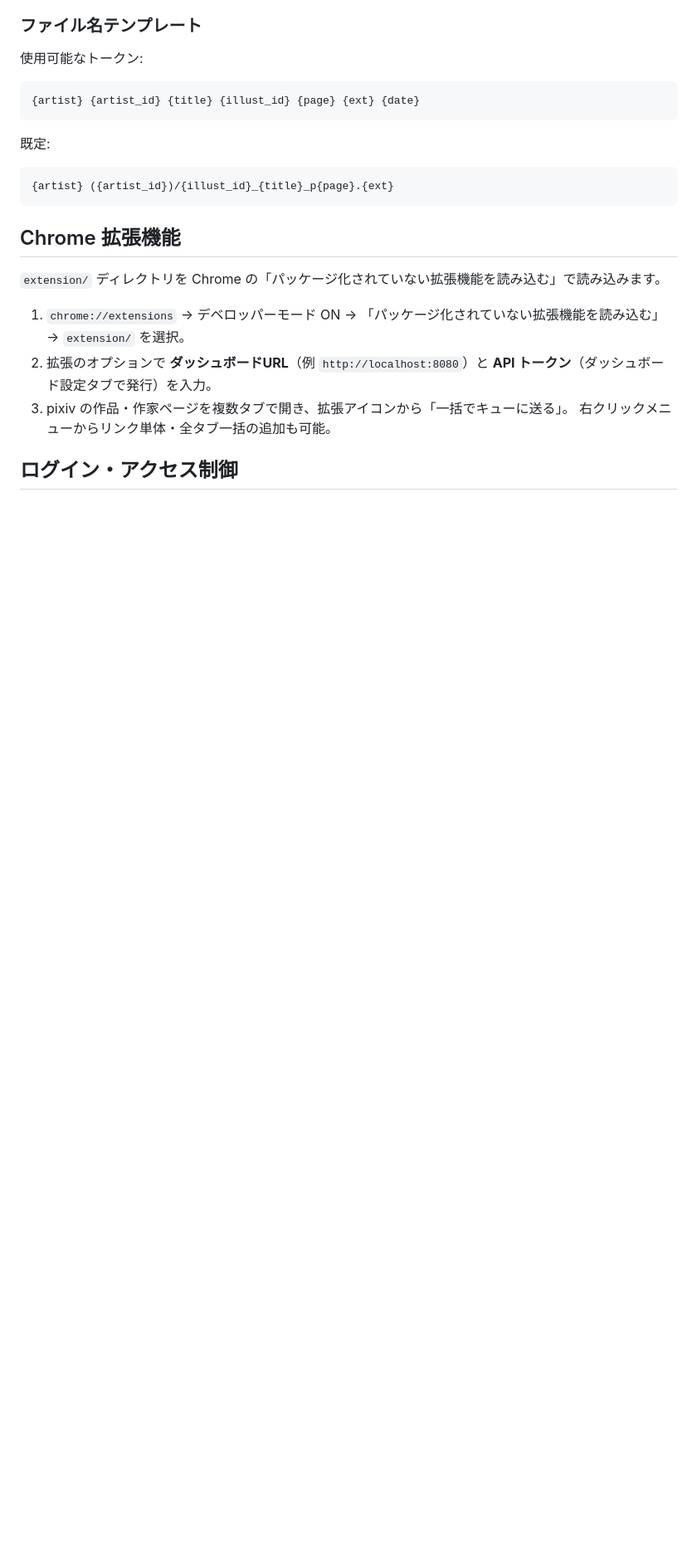
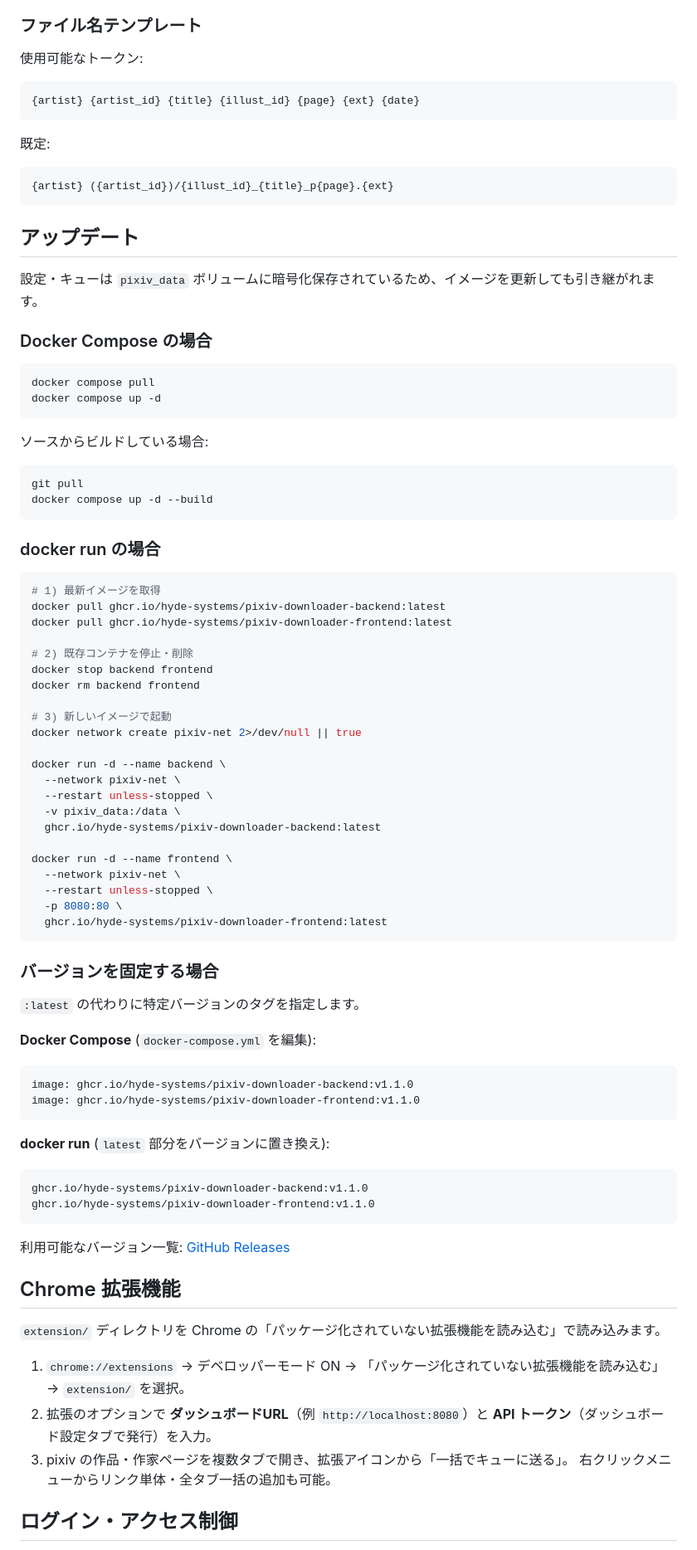
Before and after one commit to HYDE-Systems/pixiv-downloader, a Markdown page: README.md, the part around the change. Shown at 83% size. GitHub-like rendering; blank space fills up the shorter version.

Commit message:
docs: アップデート手順をREADMEに追加
Co-Authored-By: Claude Sonnet 4.6 <noreply@anthropic.com>

````diff
--- a/README.md
+++ b/README.md
@@ -129,6 +129,71 @@ docker logs backend | grep トークン            # docker run の場合
 {artist} ({artist_id})/{illust_id}_{title}_p{page}.{ext}
 ```
 
+## アップデート
+
+設定・キューは `pixiv_data` ボリュームに暗号化保存されているため、イメージを更新しても引き継がれます。
+
+### Docker Compose の場合
+
+```bash
+docker compose pull
+docker compose up -d
+```
+
+ソースからビルドしている場合:
+
+```bash
+git pull
+docker compose up -d --build
+```
+
+### docker run の場合
+
+```bash
+# 1) 最新イメージを取得
+docker pull ghcr.io/hyde-systems/pixiv-downloader-backend:latest
+docker pull ghcr.io/hyde-systems/pixiv-downloader-frontend:latest
+
+# 2) 既存コンテナを停止・削除
+docker stop backend frontend
+docker rm backend frontend
+
+# 3) 新しいイメージで起動
+docker network create pixiv-net 2>/dev/null || true
+
+docker run -d --name backend \
+  --network pixiv-net \
+  --restart unless-stopped \
+  -v pixiv_data:/data \
+  ghcr.io/hyde-systems/pixiv-downloader-backend:latest
+
+docker run -d --name frontend \
+  --network pixiv-net \
+  --restart unless-stopped \
+  -p 8080:80 \
+  ghcr.io/hyde-systems/pixiv-downloader-frontend:latest
+```
+
+### バージョンを固定する場合
+
+`:latest` の代わりに特定バージョンのタグを指定します。
+
+**Docker Compose** (`docker-compose.yml` を編集):
+
+```yaml
+image: ghcr.io/hyde-systems/pixiv-downloader-backend:v1.1.0
+image: ghcr.io/hyde-systems/pixiv-downloader-frontend:v1.1.0
+```
+
+**docker run** (`latest` 部分をバージョンに置き換え):
+
+```bash
+ghcr.io/hyde-systems/pixiv-downloader-backend:v1.1.0
+ghcr.io/hyde-systems/pixiv-downloader-frontend:v1.1.0
+```
+
+利用可能なバージョン一覧: [GitHub Releases](https://github.com/HYDE-Systems/pixiv-downloader/releases)
+
 ## Chrome 拡張機能
 
 `extension/` ディレクトリを Chrome の「パッケージ化されていない拡張機能を読み込む」で読み込みます。
````
Also changed, not shown: CHANGELOG.md (+3 -0 lines).
